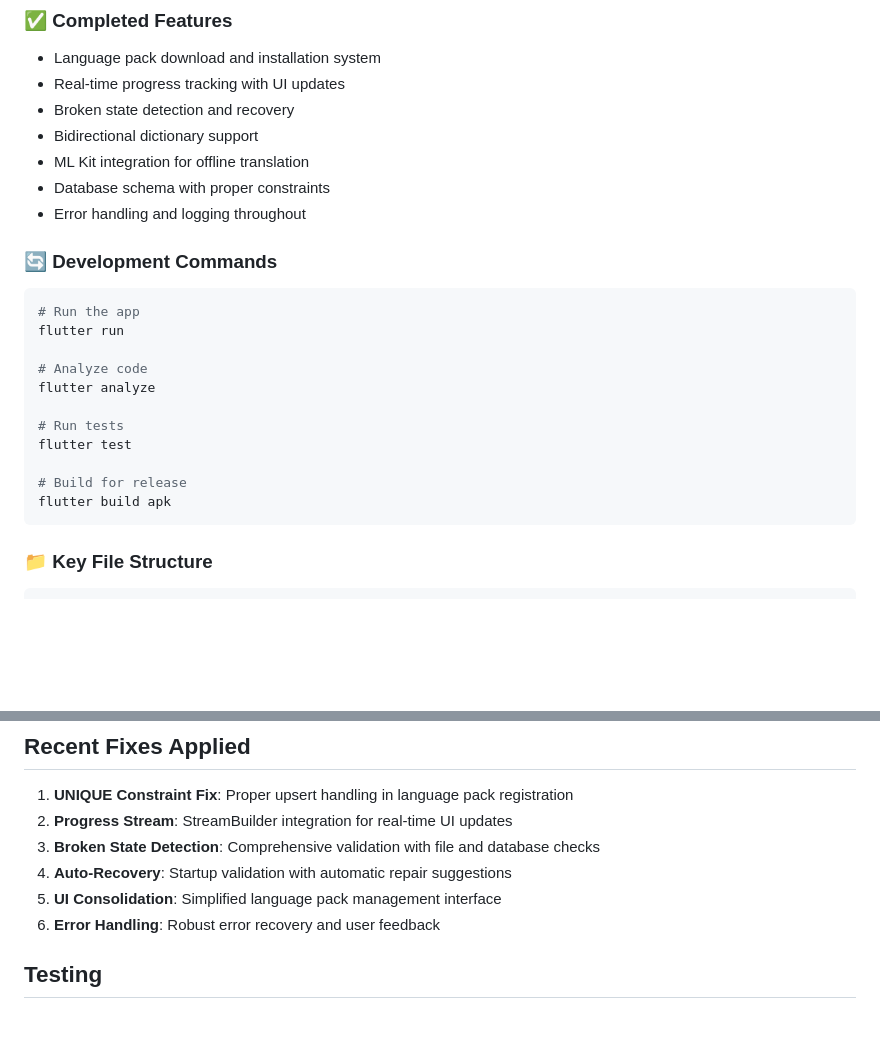
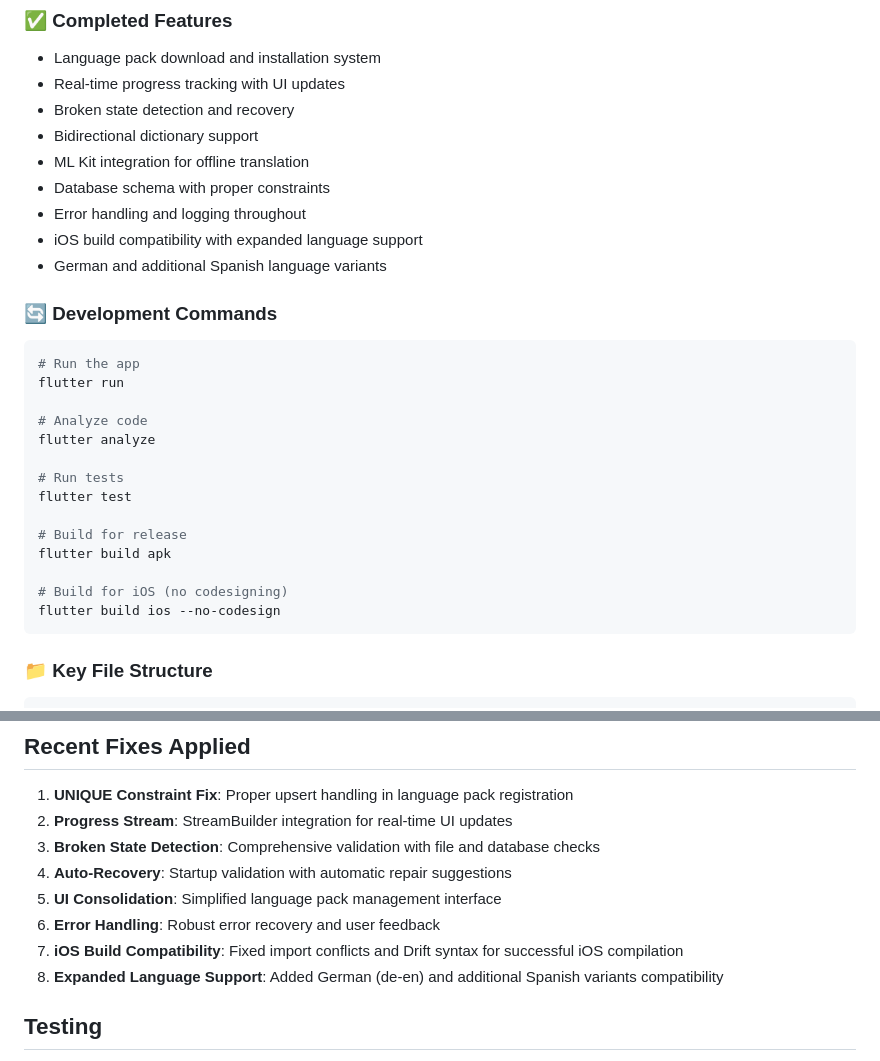
Before and after one commit to kvgharbigit/PolyRead, a Markdown page: CLAUDE.md, 2 parts joined by grey strips. GitHub-like rendering; blank space fills up the shorter version.

Commit message:
Update documentation with iOS build and expanded language support
• Document successful iOS build compatibility fixes
• Record expanded language support (German and Spanish variants)
• Add iOS build command to development workflow
• Update completed features and recent fixes sections

🤖 Generated with [Claude Code](https://claude.ai/code)

Co-Authored-By: Claude <noreply@anthropic.com>

````diff
--- a/CLAUDE.md
+++ b/CLAUDE.md
@@ -60,6 +60,8 @@ PolyRead is a Flutter-based language learning application that enables users to
 - ML Kit integration for offline translation
 - Database schema with proper constraints
 - Error handling and logging throughout
+- iOS build compatibility with expanded language support
+- German and additional Spanish language variants
 
 ### 🔄 Development Commands
 ```bash
@@ -74,6 +76,9 @@ flutter test
 
 # Build for release
 flutter build apk
+
+# Build for iOS (no codesigning)
+flutter build ios --no-codesign
 ```
 
 ### 📁 Key File Structure
@@ -114,6 +119,8 @@ lib/
 4. **Auto-Recovery**: Startup validation with automatic repair suggestions
 5. **UI Consolidation**: Simplified language pack management interface
 6. **Error Handling**: Robust error recovery and user feedback
+7. **iOS Build Compatibility**: Fixed import conflicts and Drift syntax for successful iOS compilation
+8. **Expanded Language Support**: Added German (de-en) and additional Spanish variants compatibility
 
 ## Testing
 - Unit tests for translation services
````
